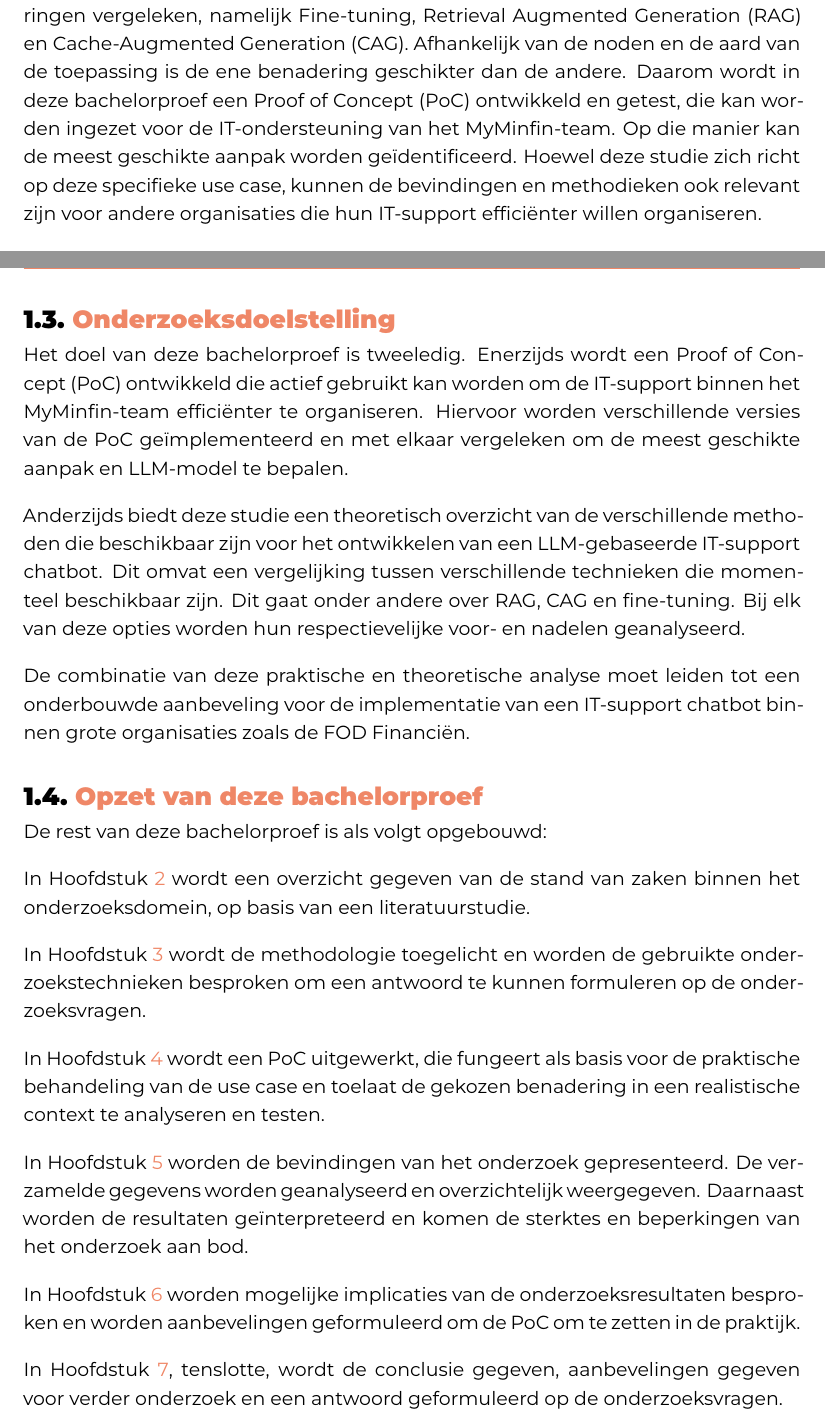
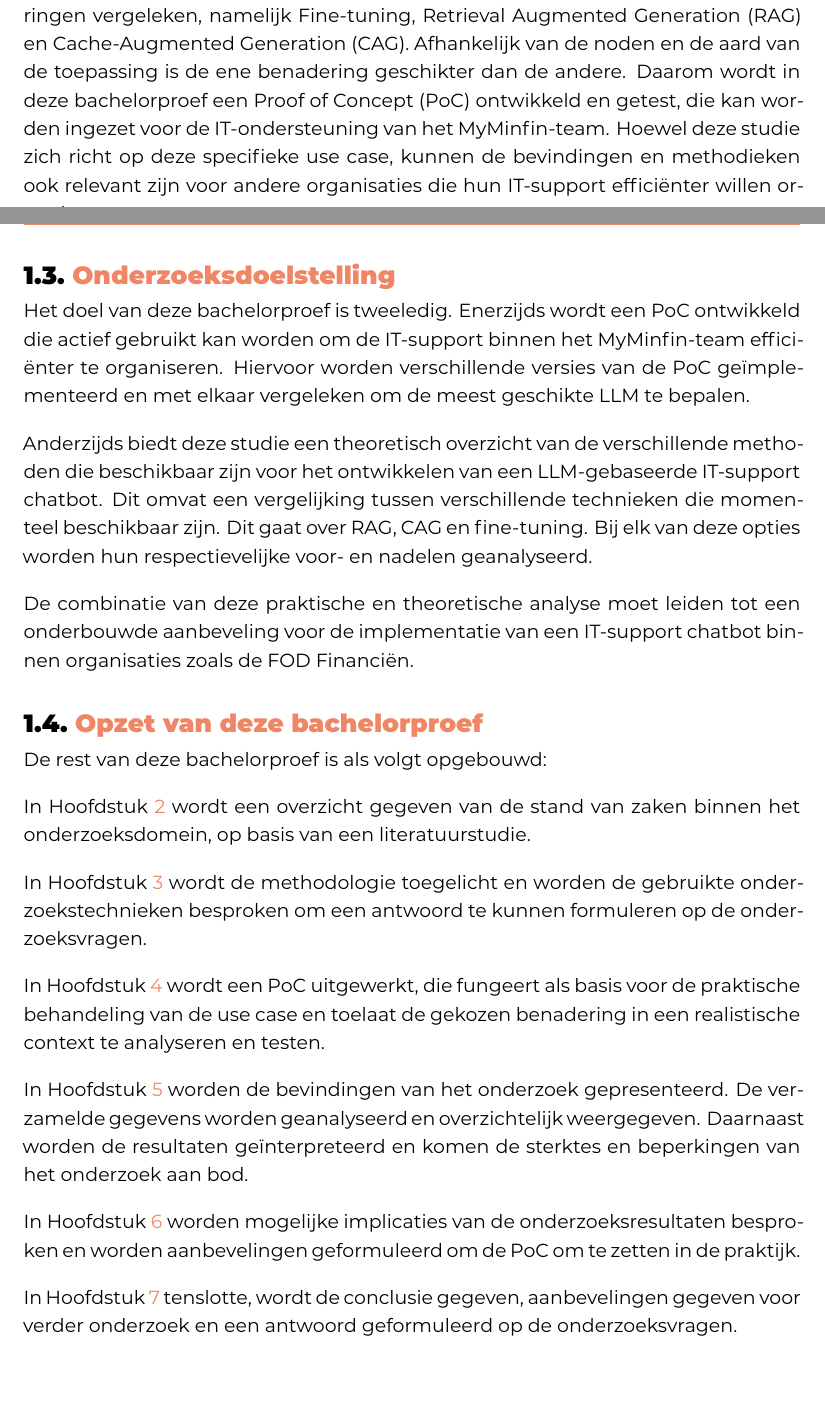
Before and after one commit to iandaelman/hogent-bachproef, a LaTeX thesis (bachproef/DaelmanIanBP.tex, which reads bachproef/inleiding.tex): two parts of pages 13 and 14 of 97, joined at a grey line, cut so that both start at the same text, the shorter picture padded with empty space. Compiled offline with XeLaTeX; a LaTeX package or settings file that is missing is left out.

Commit message:
inleiding finale lezing done

```diff
--- a/bachproef/inleiding.tex
+++ b/bachproef/inleiding.tex
@@ -16,7 +16,7 @@ Momenteel is de IT-support versnipperd, wat deels onvermijdelijk is omdat niet i
 \\[1em]
 Ondanks er documentatie bestaat over deze processen, is deze verspreid over verschillende Confluence pagina’s of andere bronnen, waardoor medewerkers moeite hebben om snel de juiste informatie te vinden. Dit gebrek aan centralisatie zorgt ervoor dat IT-medewerkers soms werken met zeer beperkte informatie, wat het oplossen van problemen bemoeilijkt. In de praktijk leidt dit vaak tot een inefficiënte heen en weerstroom van e-mails tussen teams, zonder dat dit altijd bijdraagt aan een daadwerkelijke oplossing van het probleem.
 \\[1em]
-Om deze problemen te verhelpen, wordt onderzocht hoe een LLM-gebaseerde chatbot dit proces kan ondersteunen. Hiervoor worden enkele belangrijke benaderingen vergeleken, namelijk Fine-tuning, Retrieval Augmented Generation (RAG) en Cache-Augmented Generation (CAG). Afhankelijk van de noden en de aard van de toepassing is de ene benadering geschikter dan de andere. Daarom wordt in deze bachelorproef een Proof of Concept (PoC) ontwikkeld en getest, die kan worden ingezet voor de IT-ondersteuning van het MyMinfin-team. Op die manier kan de meest geschikte aanpak worden geïdentificeerd. Hoewel deze studie zich richt op deze specifieke use case, kunnen de bevindingen en methodieken ook relevant zijn voor andere organisaties die hun IT-support efficiënter willen organiseren.
+Om deze problemen te verhelpen, wordt onderzocht hoe een LLM-gebaseerde chatbot dit proces kan ondersteunen. Hiervoor worden enkele belangrijke benaderingen vergeleken, namelijk Fine-tuning, Retrieval Augmented Generation (RAG) en Cache-Augmented Generation (CAG). Afhankelijk van de noden en de aard van de toepassing is de ene benadering geschikter dan de andere. Daarom wordt in deze bachelorproef een Proof of Concept (PoC) ontwikkeld en getest, die kan worden ingezet voor de IT-ondersteuning van het MyMinfin-team. Hoewel deze studie zich richt op deze specifieke use case, kunnen de bevindingen en methodieken ook relevant zijn voor andere organisaties die hun IT-support efficiënter willen organiseren.
 
 \section{\IfLanguageName{dutch}{Onderzoeksvraag}{Research question}}%
 \label{sec:onderzoeksvraag}
@@ -38,11 +38,11 @@ Om deze onderzoeksvraag te beantwoorden, worden de volgende deelvragen geformule
 \section{\IfLanguageName{dutch}{Onderzoeksdoelstelling}{Research objective}}%
 \label{sec:onderzoeksdoelstelling}
 
-Het doel van deze bachelorproef is tweeledig. Enerzijds wordt een Proof of Concept (PoC) ontwikkeld die actief gebruikt kan worden om de IT-support binnen het MyMinfin-team efficiënter te organiseren. Hiervoor worden verschillende versies van de PoC geïmplementeerd en met elkaar vergeleken om de meest geschikte aanpak en LLM-model te bepalen.
+Het doel van deze bachelorproef is tweeledig. Enerzijds wordt een PoC ontwikkeld die actief gebruikt kan worden om de IT-support binnen het MyMinfin-team efficiënter te organiseren. Hiervoor worden verschillende versies van de PoC geïmplementeerd en met elkaar vergeleken om de meest geschikte LLM te bepalen.
 \\[1em]
-Anderzijds biedt deze studie een theoretisch overzicht van de verschillende methoden die beschikbaar zijn voor het ontwikkelen van een LLM-gebaseerde IT-support chatbot. Dit omvat een vergelijking tussen verschillende technieken die momenteel beschikbaar zijn. Dit gaat onder andere over RAG, CAG en fine-tuning. Bij elk van deze opties worden hun respectievelijke voor- en nadelen geanalyseerd.
+Anderzijds biedt deze studie een theoretisch overzicht van de verschillende methoden die beschikbaar zijn voor het ontwikkelen van een LLM-gebaseerde IT-support chatbot. Dit omvat een vergelijking tussen verschillende technieken die momenteel beschikbaar zijn. Dit gaat over RAG, CAG en fine-tuning. Bij elk van deze opties worden hun respectievelijke voor- en nadelen geanalyseerd.
 \\[1em]
-De combinatie van deze praktische en theoretische analyse moet leiden tot een onderbouwde aanbeveling voor de implementatie van een IT-support chatbot binnen grote organisaties zoals de FOD Financiën.
+De combinatie van deze praktische en theoretische analyse moet leiden tot een onderbouwde aanbeveling voor de implementatie van een IT-support chatbot binnen organisaties zoals de FOD Financiën.
 
 \section{\IfLanguageName{dutch}{Opzet van deze bachelorproef}{Structure of this bachelor thesis}}%
 \label{sec:opzet-bachelorproef}
@@ -59,4 +59,4 @@ In Hoofdstuk~\ref{ch:resultaten} worden de bevindingen van het onderzoek geprese
 \\[1em]
 In Hoofdstuk~\ref{ch:aanbevelingen} worden mogelijke implicaties van de onderzoeksresultaten besproken en worden aanbevelingen geformuleerd om de PoC om te zetten in de praktijk.
 \\[1em]
-In Hoofdstuk~\ref{ch:conclusie}, tenslotte, wordt de conclusie gegeven, aanbevelingen gegeven voor verder onderzoek en een antwoord geformuleerd op de onderzoeksvragen.
+In Hoofdstuk~\ref{ch:conclusie} tenslotte, wordt de conclusie gegeven, aanbevelingen gegeven voor verder onderzoek en een antwoord geformuleerd op de onderzoeksvragen.
```
Also changed, not shown: bachproef/inleiding.tex (4 more changed lines).
